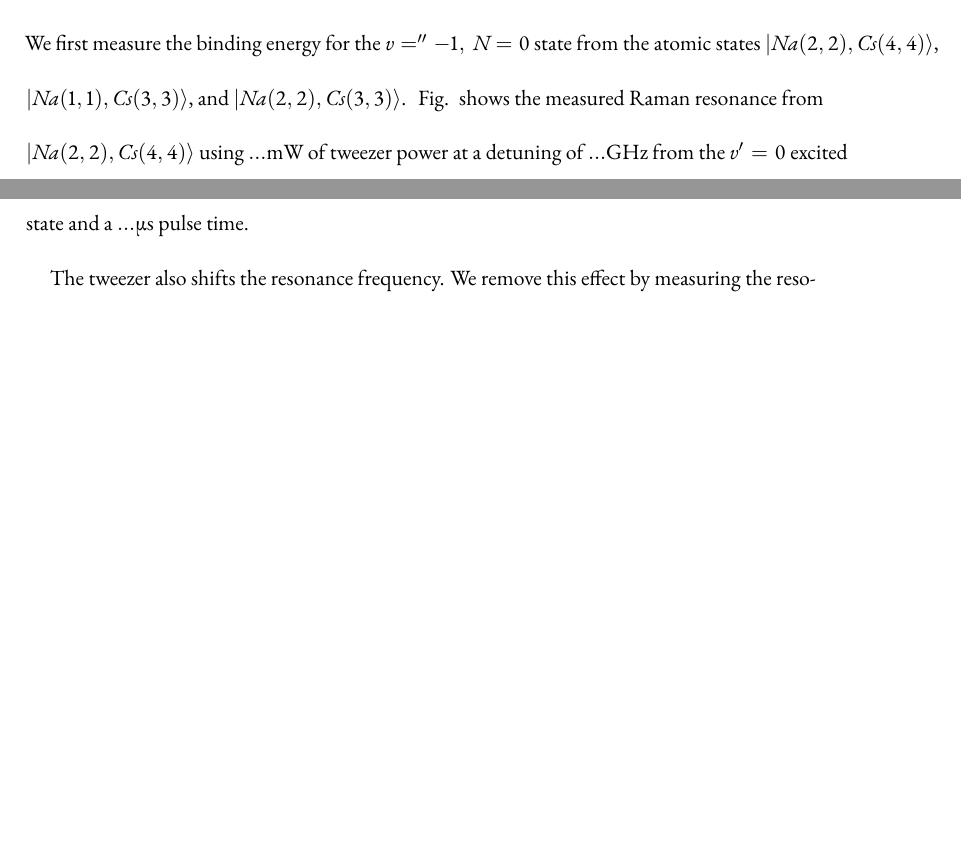
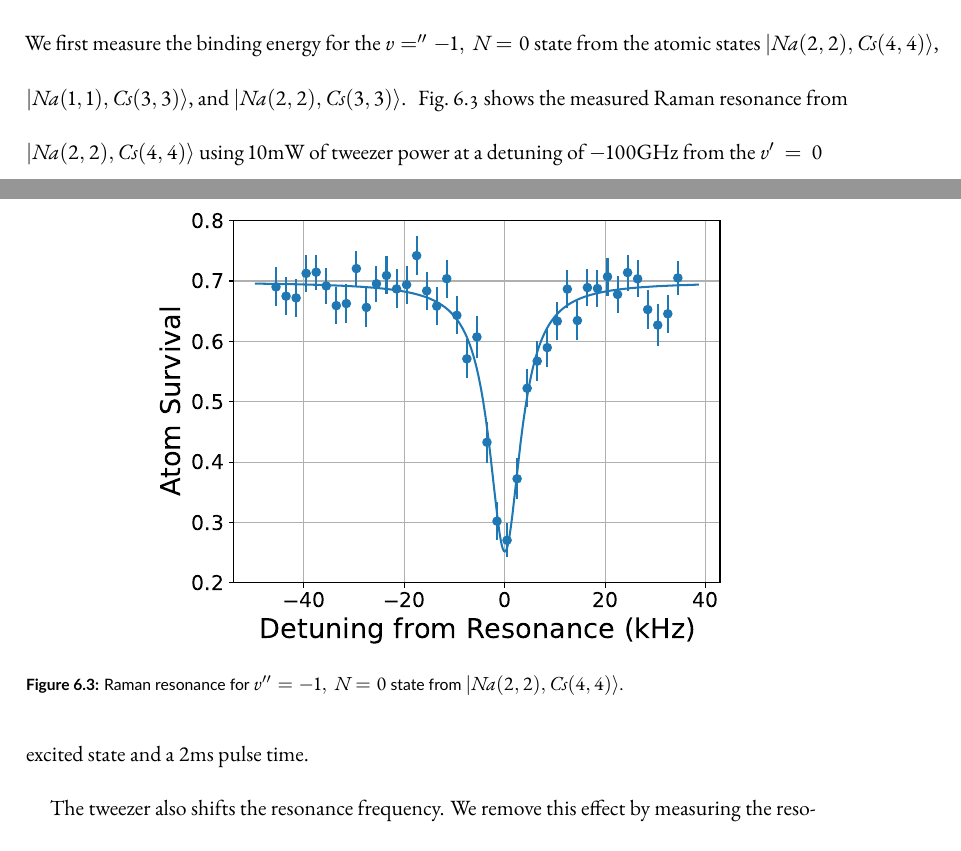
Before and after one commit to yuyichao/grad-thesis, a LaTeX thesis (dissertation.tex, which reads chapters/raman-spectroscopy.tex): two parts of pages 58 and 59 of 91, joined at a grey line, cut so that both start at the same text, the shorter picture padded with empty space. Compiled offline with XeLaTeX.

Commit message:
[raman-spectroscopy] spectrum

```diff
--- a/chapters/raman-spectroscopy.tex
+++ b/chapters/raman-spectroscopy.tex
@@ -172,13 +172,22 @@ in the second frequency while maintaining the total power to minimize heating of
 (Fig.~\ref{fig:raman-spectroscopy:apparatus-sequence}B).
 
 \subsection{Raman Resonance on $N=0$ Ground State}
+
+\begin{figure}
+  \centering
+  \includegraphics[width=0.7\textwidth]{figures/raman_spectroscopy_resonance.pdf}
+  \caption[Raman resonance for $v''=-1,\ N=0$ state]{
+    Raman resonance for $v''=-1,\ N=0$ state from $|Na(2, 2),Cs(4, 4)\rangle$.
+    \label{fig:raman-spectroscopy:resonance}}
+\end{figure}
+
 We first measure the binding energy for the $v=''-1,\ N=0$ state
 from the atomic states $|Na(2, 2),Cs(4, 4)\rangle$, $|Na(1, 1),Cs(3, 3)\rangle$,
 and $|Na(2, 2),Cs(3, 3)\rangle$.
 \todo{theory prediction?}
-Fig.~\todo{} shows the measured Raman resonance from $|Na(2, 2),Cs(4, 4)\rangle$
-using $\todo{}... \mathrm{mW}$ of tweezer power at a detuning of $\todo{}... \mathrm{GHz}$
-from the $v'=0$ excited state and a $\todo{}... \mathrm{\mu s}$ pulse time.
+Fig.~\ref{fig:raman-spectroscopy:resonance} shows the measured Raman resonance from
+$|Na(2, 2),Cs(4, 4)\rangle$ using $10 \mathrm{mW}$ of tweezer power at a detuning of
+$-100 \mathrm{GHz}$ from the $v'=0$ excited state and a $2 \mathrm{ms}$ pulse time.
 
 The tweezer also shifts the resonance frequency.
 We remove this effect by measuring the resonance at different tweezer power
```
Also changed, not shown: dissertation.pdf, figures/raman_spectroscopy_resonance.pdf (added), figures/raman_spectroscopy_resonance.png (added), figures/raman_spectroscopy_resonance.svg (added), 1 other file.
